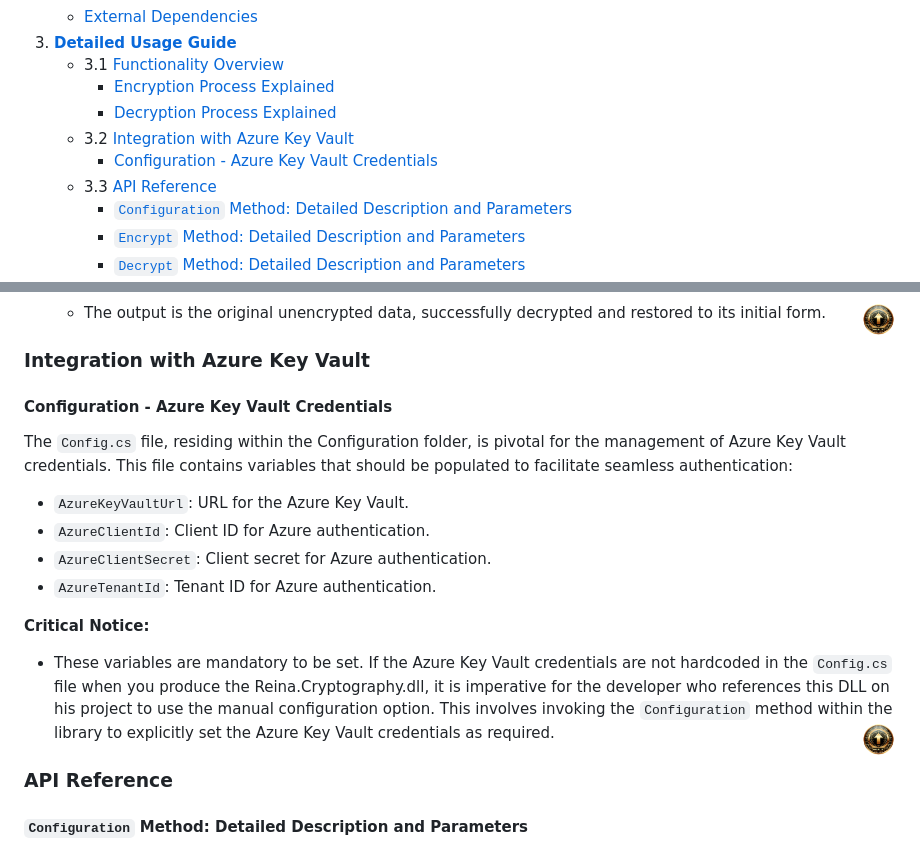
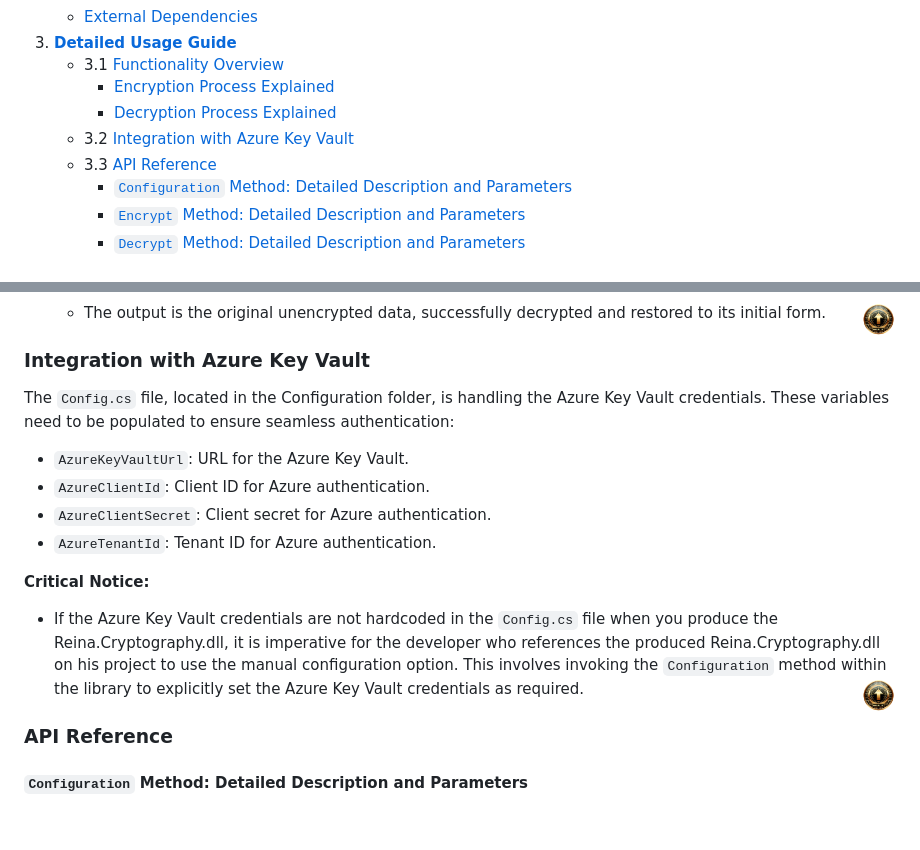
Before and after one commit to fkitsantas/Reina.Cryptography, a Markdown page: README.md, 2 parts joined by grey strips. GitHub-like rendering; blank space fills up the shorter version.

```diff
--- a/README.md
+++ b/README.md
@@ -16,7 +16,6 @@ Reina Cryptography is a state-of-the-art class library for .NET and .NET Framewo
       - [Encryption Process Explained](#encryption-process-explained)
       - [Decryption Process Explained](#decryption-process-explained)
    - 3.2 [Integration with Azure Key Vault](#integration-with-azure-key-vault)
-      - [Configuration - Azure Key Vault Credentials](#configuration---azure-key-vault-credentials)
    - 3.3 [API Reference](#api-reference)
       - [`Configuration` Method: Detailed Description and Parameters](#configuration-method-detailed-description-and-parameters)
       - [`Encrypt` Method: Detailed Description and Parameters](#encrypt-method-detailed-description-and-parameters)
@@ -171,9 +170,7 @@ Reina Cryptography integrates with external libraries to provide its advanced fe
 
 ### Integration with Azure Key Vault
 
-#### Configuration - Azure Key Vault Credentials
-
-The `Config.cs` file, residing within the Configuration folder, is pivotal for the management of Azure Key Vault credentials. This file contains variables that should be populated to facilitate seamless authentication:
+The `Config.cs` file, located in the Configuration folder, is handling the Azure Key Vault credentials. These variables need to be populated to ensure seamless authentication:
 
 - `AzureKeyVaultUrl`: URL for the Azure Key Vault.
 - `AzureClientId`: Client ID for Azure authentication.
@@ -181,7 +178,7 @@ The `Config.cs` file, residing within the Configuration folder, is pivotal for t
 - `AzureTenantId`: Tenant ID for Azure authentication.
 
 **Critical Notice:**
-- These variables are mandatory to be set. If the Azure Key Vault credentials are not hardcoded in the `Config.cs` file when you produce the Reina.Cryptography.dll, it is imperative for the developer who references this DLL on his project to use the manual configuration option. This involves invoking the `Configuration` method within the library to explicitly set the Azure Key Vault credentials as required.
+- If the Azure Key Vault credentials are not hardcoded in the `Config.cs` file when you produce the Reina.Cryptography.dll, it is imperative for the developer who references the produced Reina.Cryptography.dll on his project to use the manual configuration option. This involves invoking the `Configuration` method within the library to explicitly set the Azure Key Vault credentials as required.
 <a href="#table-of-contents" title="Back to Top"><img align="right" src="Resources/backtotop.png" alt="Back to Top" width="35" height="35"></a>
 
 ### API Reference
```
